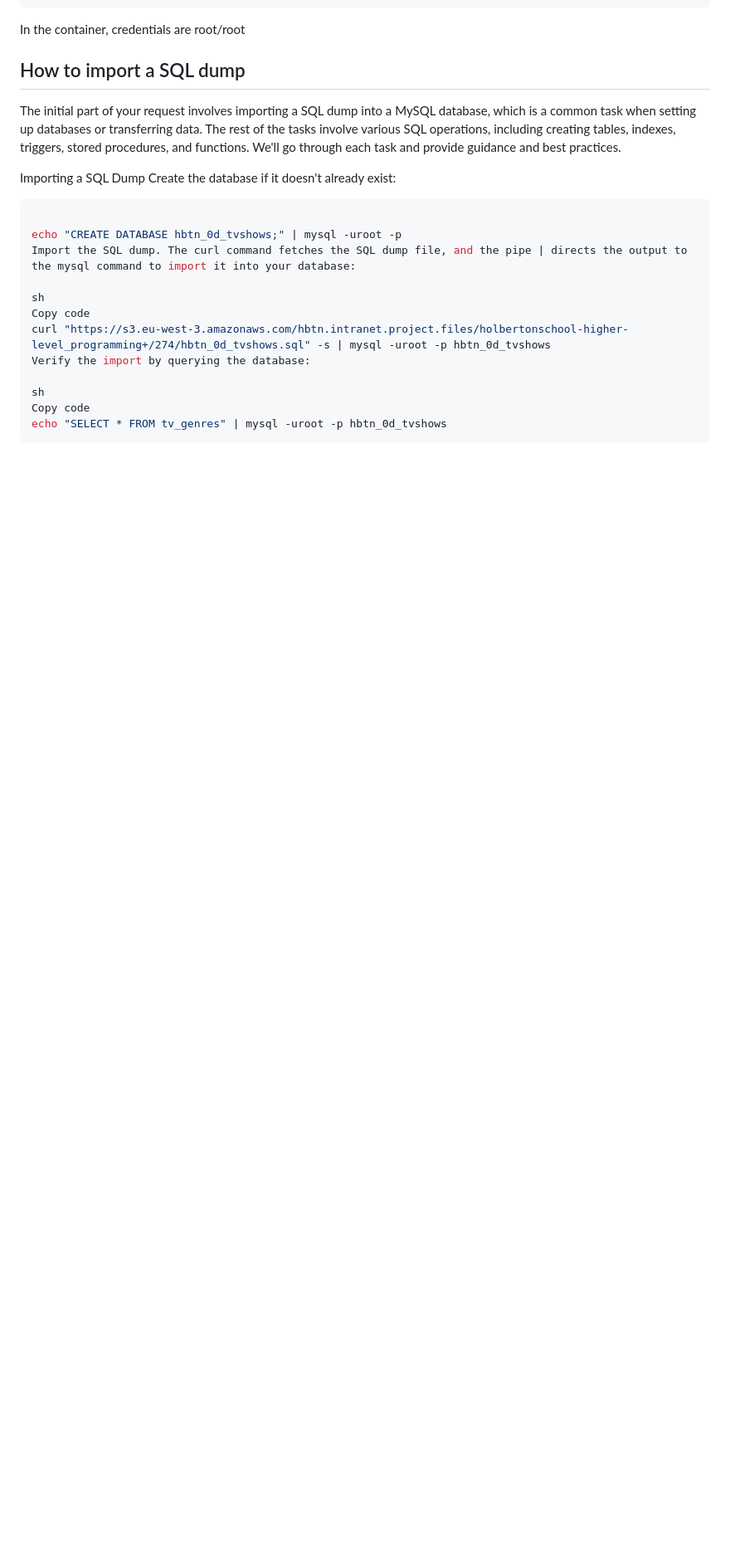
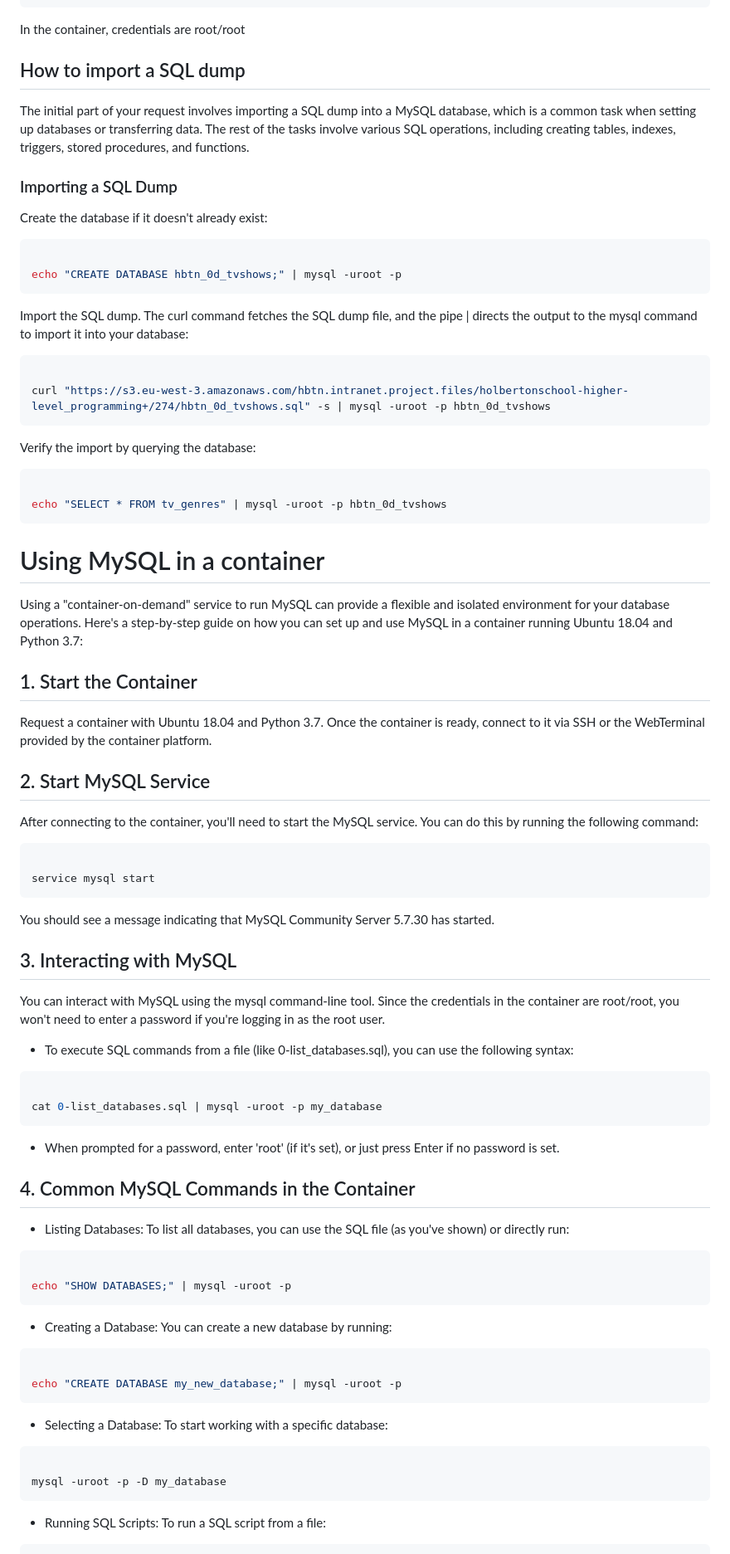
Before and after one commit to CKCarr/atlas-web_back_end, a Markdown page: MySQL_Advanced/README.md, the part around the change printed below. Shown: that part at 83% size. Rendered like a GitHub page; blank space fills up the shorter version.

```diff
--- a/MySQL_Advanced/README.md
+++ b/MySQL_Advanced/README.md
@@ -67,22 +67,72 @@ $
 In the container, credentials are root/root
 
 ## How to import a SQL dump
-The initial part of your request involves importing a SQL dump into a MySQL database, which is a common task when setting up databases or transferring data. The rest of the tasks involve various SQL operations, including creating tables, indexes, triggers, stored procedures, and functions. We'll go through each task and provide guidance and best practices.
-
-Importing a SQL Dump
+The initial part of your request involves importing a SQL dump into a MySQL database, which is a common task when setting up databases or transferring data. The rest of the tasks involve various SQL operations, including creating tables, indexes, triggers, stored procedures, and functions.
+### Importing a SQL Dump
 Create the database if it doesn't already exist:
 
 ~~~ sh
 
 echo "CREATE DATABASE hbtn_0d_tvshows;" | mysql -uroot -p
+~~~
 Import the SQL dump. The curl command fetches the SQL dump file, and the pipe | directs the output to the mysql command to import it into your database:
 
-sh
-Copy code
+~~~ sh
+
 curl "https://s3.eu-west-3.amazonaws.com/hbtn.intranet.project.files/holbertonschool-higher-level_programming+/274/hbtn_0d_tvshows.sql" -s | mysql -uroot -p hbtn_0d_tvshows
+~~~
 Verify the import by querying the database:
 
-sh
-Copy code
+~~~sh
+
 echo "SELECT * FROM tv_genres" | mysql -uroot -p hbtn_0d_tvshows
 ~~~
+
+# Using MySQL in a container
+Using a "container-on-demand" service to run MySQL can provide a flexible and isolated environment for your database operations. Here's a step-by-step guide on how you can set up and use MySQL in a container running Ubuntu 18.04 and Python 3.7:
+
+## 1. Start the Container
+Request a container with Ubuntu 18.04 and Python 3.7.
+Once the container is ready, connect to it via SSH or the WebTerminal provided by the container platform.
+
+## 2. Start MySQL Service
+After connecting to the container, you'll need to start the MySQL service. You can do this by running the following command:
+
+~~~sh
+
+service mysql start
+~~~
+You should see a message indicating that MySQL Community Server 5.7.30 has started.
+
+## 3. Interacting with MySQL
+You can interact with MySQL using the mysql command-line tool. Since the credentials in the container are root/root, you won't need to enter a password if you're logging in as the root user.
+
+- To execute SQL commands from a file (like 0-list_databases.sql), you can use the following syntax:
+
+~~~sh
+
+cat 0-list_databases.sql | mysql -uroot -p my_database
+~~~
+- When prompted for a password, enter 'root' (if it's set), or just press Enter if no password is set.
+
+## 4. Common MySQL Commands in the Container
+- Listing Databases: To list all databases, you can use the SQL file (as you've shown) or directly run:
+
+~~~sh
+
+echo "SHOW DATABASES;" | mysql -uroot -p
+~~~
+- Creating a Database: You can create a new database by running:
+
+~~~ sh
+
+echo "CREATE DATABASE my_new_database;" | mysql -uroot -p
+~~~
+- Selecting a Database: To start working with a specific database:
+
+~~~sh
+
+mysql -uroot -p -D my_database
+~~~
+- Running SQL Scripts: To run a SQL script from a file:
+
```
Also changed, not shown: other parts of MySQL_Advanced/README.md (+57 -0 lines).
